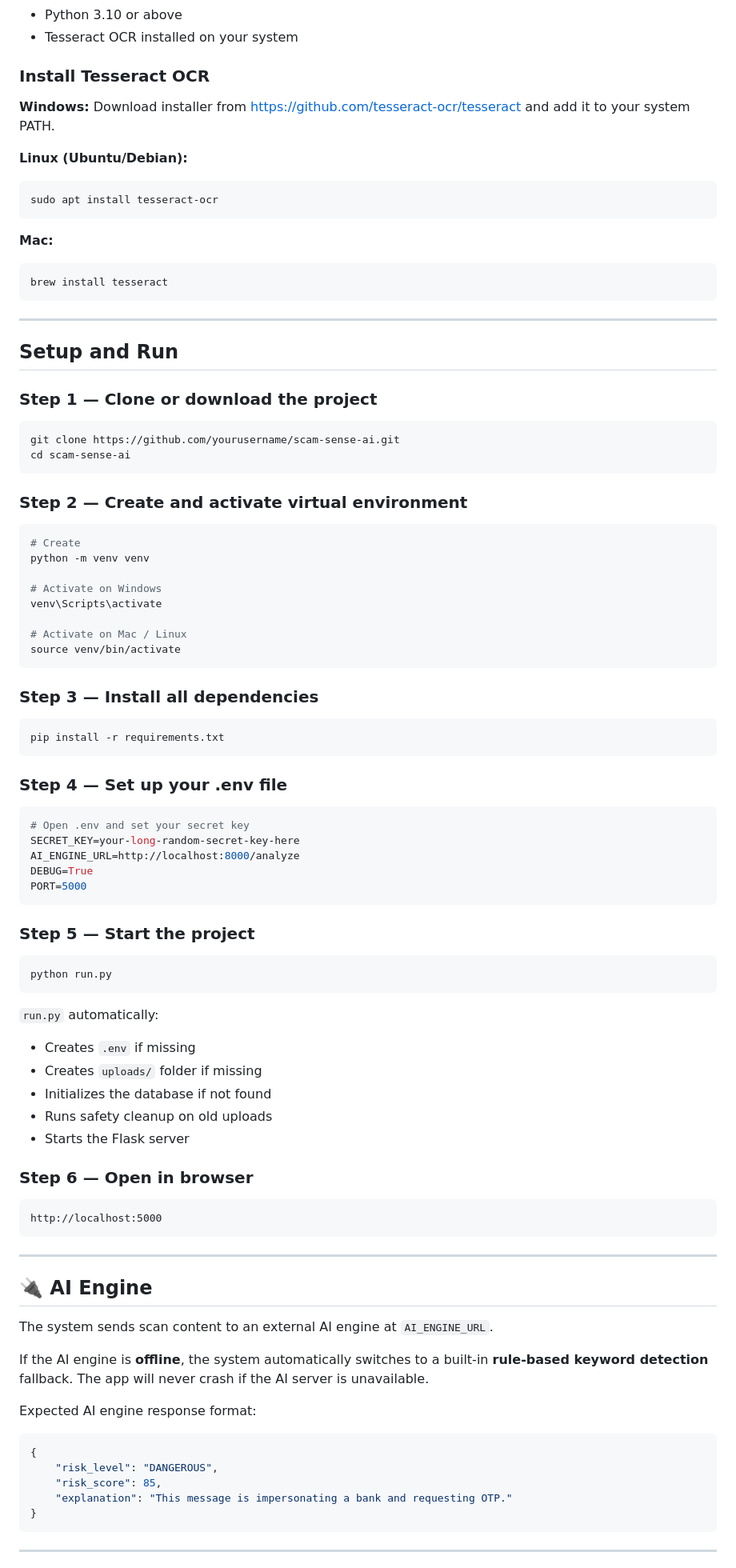
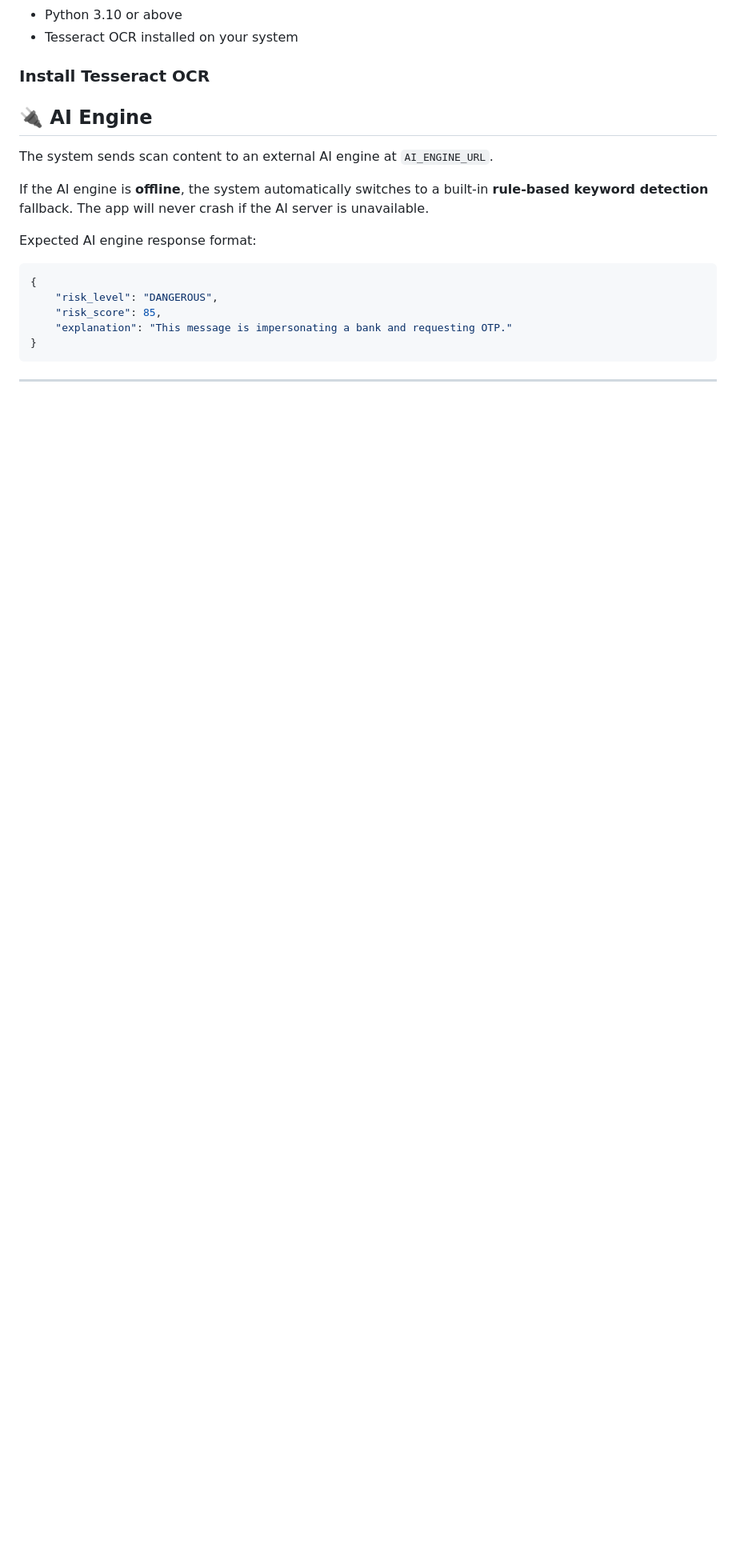
Before and after one commit to gouravgangwardev/Scam_Sense, a Markdown page: README.md, the part around one of its changes. Shown at 80% size. GitHub-like rendering; blank space fills up the shorter version.

````diff
--- a/README.md
+++ b/README.md
@@ -62,74 +62,6 @@ scam-sense-ai/
 
 ### Install Tesseract OCR
 
-**Windows:**
-Download installer from https://github.com/tesseract-ocr/tesseract
-and add it to your system PATH.
-
-**Linux (Ubuntu/Debian):**
-```bash
-sudo apt install tesseract-ocr
-```
-
-**Mac:**
-```bash
-brew install tesseract
-```
-
----
-
-##  Setup and Run
-
-### Step 1 — Clone or download the project
-```bash
-git clone https://github.com/yourusername/scam-sense-ai.git
-cd scam-sense-ai
-```
-
-### Step 2 — Create and activate virtual environment
-```bash
-# Create
-python -m venv venv
-
-# Activate on Windows
-venv\Scripts\activate
-
-# Activate on Mac / Linux
-source venv/bin/activate
-```
-
-### Step 3 — Install all dependencies
-```bash
-pip install -r requirements.txt
-```
-
-### Step 4 — Set up your .env file
-```bash
-# Open .env and set your secret key
-SECRET_KEY=your-long-random-secret-key-here
-AI_ENGINE_URL=http://localhost:8000/analyze
-DEBUG=True
-PORT=5000
-```
-
-### Step 5 — Start the project
-```bash
-python run.py
-```
-
-`run.py` automatically:
-- Creates `.env` if missing
-- Creates `uploads/` folder if missing
-- Initializes the database if not found
-- Runs safety cleanup on old uploads
-- Starts the Flask server
-
-### Step 6 — Open in browser
-```
-http://localhost:5000
-```
-
----
 
 ## 🔌 AI Engine
 
````
Also changed, not shown: other parts of README.md (+0 -9 lines).
